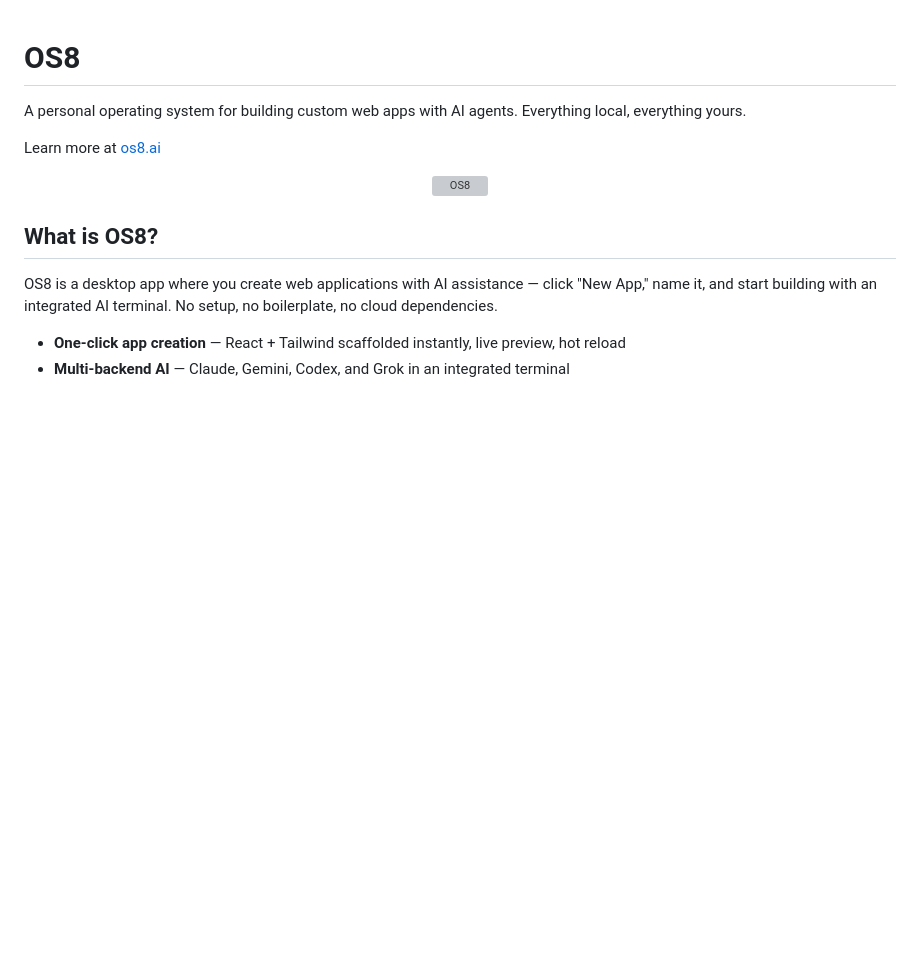
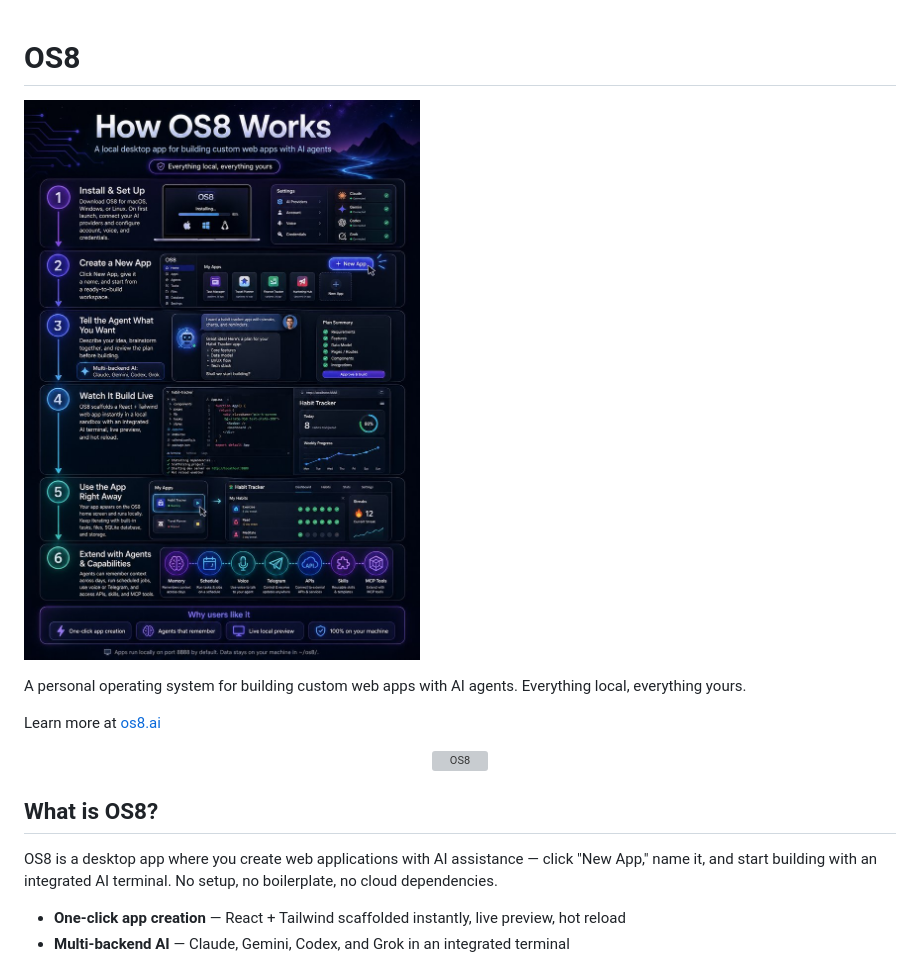
Before and after one commit to os8ai/os8, a Markdown page: README.md, the part around the change. Rendered like a GitHub page; pictures changed too: docs/images/os8-infographic.jpeg (added); blank space fills up the shorter version; grey boxes are pictures that could not be loaded.

Commit message:
readme: embed infographic illustrating how OS8 works
Co-Authored-By: Claude Opus 4.7 (1M context) <noreply@anthropic.com>

```diff
--- a/README.md
+++ b/README.md
@@ -1,4 +1,6 @@
 # OS8
+
+![How OS8 works](docs/images/os8-infographic.jpeg)
 
 A personal operating system for building custom web apps with AI agents. Everything local, everything yours.
 
```
